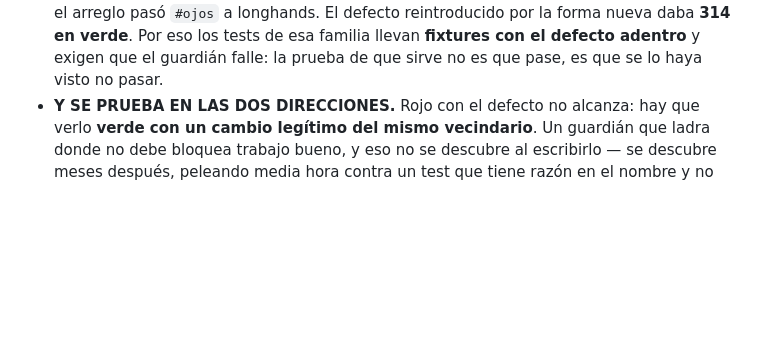
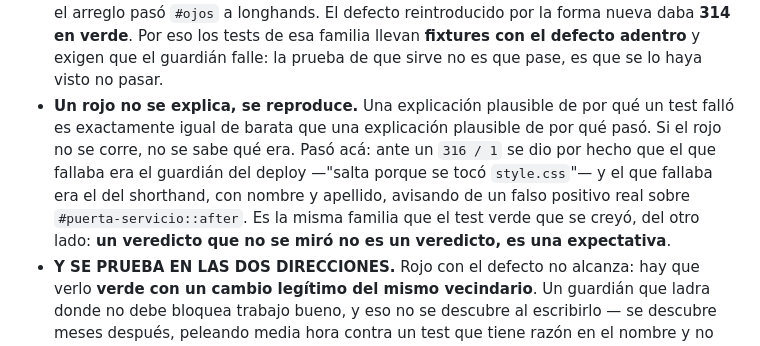
Before and after one commit to Damian6461/Chip, a Markdown page: README.md, the part around the change. Rendered like a GitHub page; blank space fills up the shorter version.

Commit message:
Un rojo no se explica, se reproduce
Ante un `316 / 1` di por hecho que el que fallaba era el guardián del deploy
—"salta porque se tocó style.css"— y el que fallaba era el del shorthand, con
nombre y apellido, avisando de un falso positivo real sobre
#puerta-servicio::after. No corrí el rojo: lo expliqué.

Es la misma familia que el test verde que se creyó, del otro lado. Una
explicación plausible de por qué un test falló cuesta exactamente lo mismo que
una explicación plausible de por qué pasó. Un veredicto que no se miró no es un
veredicto, es una expectativa.

SIN BUMP, y esta vez está comprobado y no supuesto: README.md no está en
ARCHIVOS_CACHE, así que la huella no se mueve y el guardián del deploy pasa
solo. Dos commits atrás sellé por reflejo después de tocar sólo el README y me
llevé un v91 -> v92 al pedo.

Sólo el README. 317 verdes, CACHE_VERSION se queda en v95.

Co-Authored-By: Claude Opus 5 <noreply@anthropic.com>

```diff
--- a/README.md
+++ b/README.md
@@ -118,6 +118,7 @@ Se rompen y el proyecto se degrada rápido.
 - **Nunca medir con `getBoundingClientRect` un elemento con `transform`.** Devuelve la caja del bounding box rotado, no la del elemento. Para la caja de layout van `offsetWidth` / `offsetHeight`. Ver abajo: el instrumento miente.
 - **Cualquier gesto sostenido o de arrastre necesita `touch-action: none`, `user-select: none`, `-webkit-touch-callout: none` y `contextmenu` prevenido**, o el navegador lo cancela solo: el long-press nativo —menú contextual, selección, guardar imagen— emite `pointercancel` y aborta el gesto. Además hay que capturar el puntero y cancelar por DISTANCIA, no con `pointerleave`: un dedo apoyado tres segundos se mueve solo. Ver abajo: el instrumento miente, y acá el instrumento es el evento sintético.
 - **Un guardián no está verificado hasta que se lo vio ROJO.** Verde no prueba nada: puede estar mirando el lugar equivocado. Y hay un motivo por el que suele estarlo — **un guardián escrito contra el bug que ya pasó cuida la forma vieja del código**. El arreglo cambia la forma, así que la reincidencia entra por la nueva y el test ni se entera. Pasó exactamente así con el shorthand `transition`: el guardián comparaba shorthand contra shorthand, y esa forma dejó de existir en el mismo commit que lo escribió, porque el arreglo pasó `#ojos` a longhands. El defecto reintroducido por la forma nueva daba **314 en verde**. Por eso los tests de esa familia llevan **fixtures con el defecto adentro** y exigen que el guardián falle: la prueba de que sirve no es que pase, es que se lo haya visto no pasar.
+- **Un rojo no se explica, se reproduce.** Una explicación plausible de por qué un test falló es exactamente igual de barata que una explicación plausible de por qué pasó. Si el rojo no se corre, no se sabe qué era. Pasó acá: ante un `316 / 1` se dio por hecho que el que fallaba era el guardián del deploy —"salta porque se tocó `style.css`"— y el que fallaba era el del shorthand, con nombre y apellido, avisando de un falso positivo real sobre `#puerta-servicio::after`. Es la misma familia que el test verde que se creyó, del otro lado: **un veredicto que no se miró no es un veredicto, es una expectativa**.
 - **Y SE PRUEBA EN LAS DOS DIRECCIONES.** Rojo con el defecto no alcanza: hay que verlo **verde con un cambio legítimo del mismo vecindario**. Un guardián que ladra donde no debe bloquea trabajo bueno, y eso no se descubre al escribirlo — se descubre meses después, peleando media hora contra un test que tiene razón en el nombre y no en el caso. Pasó: el guardián del shorthand juntaba `#x::after` con `#x`, que son **dos cajas** y no comparten cascada, así que darle una transición propia a `#puerta-servicio` lo ponía en rojo sin motivo. Por eso la mitad de sus fixtures son de los que **no** tienen que ladrar.
 - **Una condición que siempre da lo mismo se lee como una decisión y no lo es.** El `sujetoDe` del guardián tenía `coincidencia.startsWith(':') ? '' : coincidencia`, que parece separar pseudo-clases de pseudo-elementos y no separa nada: `'::after'.startsWith(':')` es `true` y la rama derecha nunca corrió. Lo peor no es el bug: es que el comentario de al lado describía la **intención**, así que leerlo confirmaba el error en vez de delatarlo.
 - **Un criterio de análisis se descarta con el número, no con el argumento.** Tres variantes de la clave del guardián, medidas sobre `style.css`: comparar por conjuntos de clases suelto dio **975** hallazgos de ruido; exigiendo ids iguales, **145**; puras clases con contención estricta, **0**. La tercera entró por el 0, no porque sonara mejor — y la primera se había descartado antes "porque abría falsos positivos", que era cierto y no era una medición.
```
